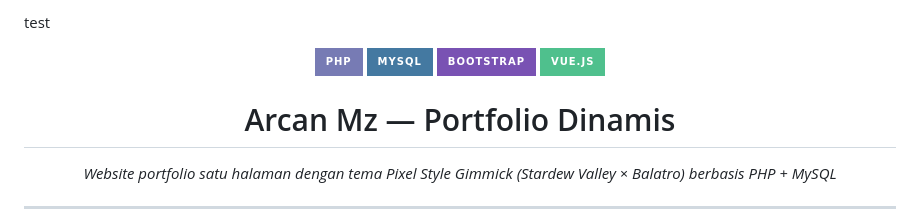
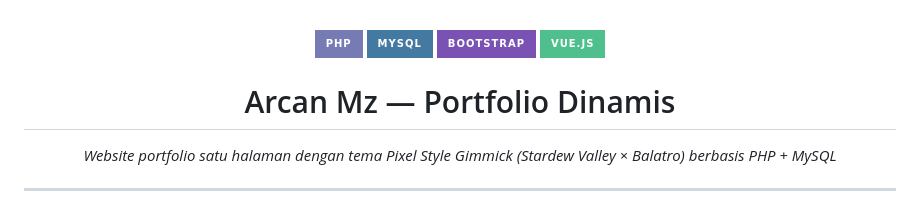
Before and after one commit to ariscandra/PBW-MinPro2, a Markdown page: README.md, the part around the change. Rendered like a GitHub page; badges without logos.

Commit message:
Remove test line from README.md

```diff
--- a/README.md
+++ b/README.md
@@ -1,4 +1,4 @@
-test
+
 <a name="top"></a>
 
 <p align="center">
```
